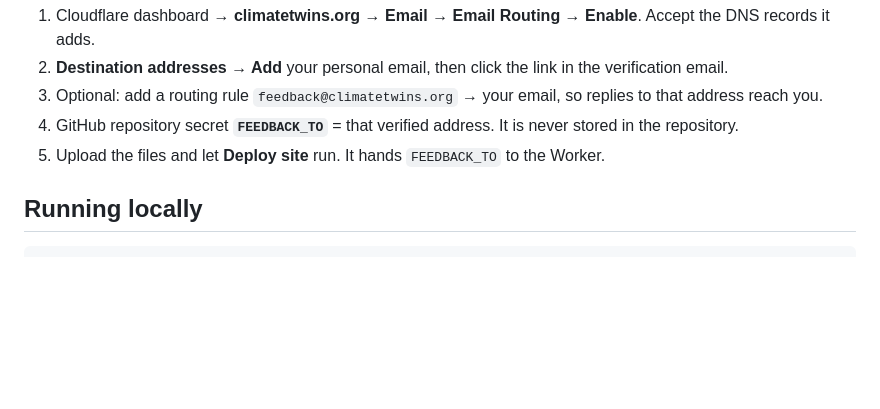
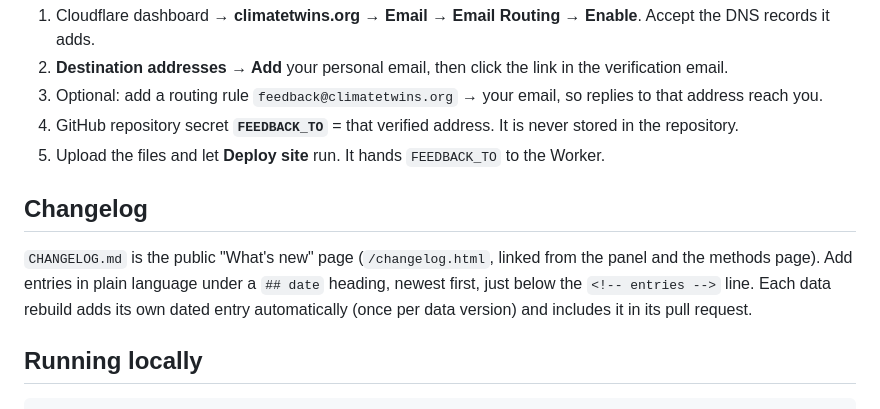
Before and after one commit to sequoia1997/climate-twins, a Markdown page: README.md, the part around the change. GitHub-like rendering; blank space fills up the shorter version.

````diff
--- a/README.md
+++ b/README.md
@@ -92,6 +92,12 @@ One-time setup (in this order):
 4. GitHub repository secret **`FEEDBACK_TO`** = that verified address. It is never stored in the repository.
 5. Upload the files and let **Deploy site** run. It hands `FEEDBACK_TO` to the Worker.
 
+## Changelog
+
+`CHANGELOG.md` is the public "What's new" page (`/changelog.html`, linked from the panel and the methods page).
+Add entries in plain language under a `## date` heading, newest first, just below the `<!-- entries -->` line.
+Each data rebuild adds its own dated entry automatically (once per data version) and includes it in its pull request.
+
 ## Running locally
 
 ```
````
Also changed, not shown: CHANGELOG.md (added, +56 -0 lines).
